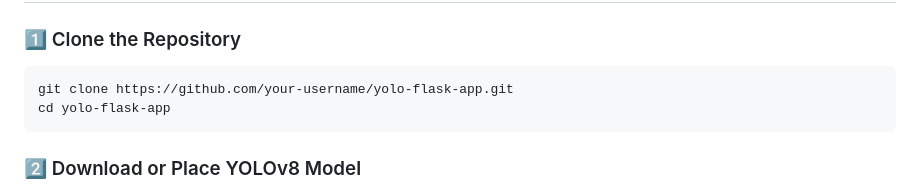
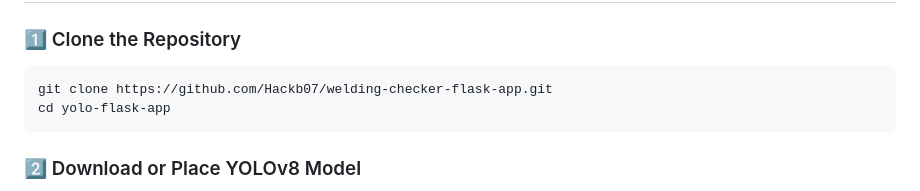
Before and after one commit to Hackb07/welding-checker-flask-app, a Markdown page: Readme.md, the part around the change. Rendered like a GitHub page.

````diff
--- a/Readme.md
+++ b/Readme.md
@@ -49,7 +49,7 @@ pip install -r requirements.txt
 ### 1️⃣ Clone the Repository
 
 ```bash
-git clone https://github.com/your-username/yolo-flask-app.git
+git clone https://github.com/Hackb07/welding-checker-flask-app.git
 cd yolo-flask-app
 ```
 
````
